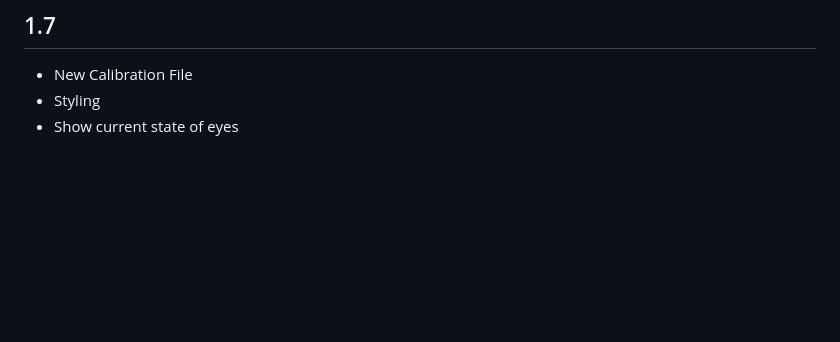
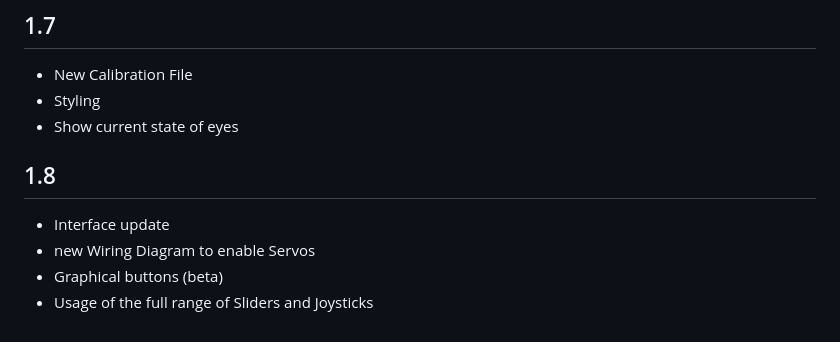
Before and after one commit to JeanetteMueller/Huyang_Remote_Control, a Markdown page: changelog.md, the part around the change. GitHub-like rendering; blank space fills up the shorter version.

```diff
--- a/changelog.md
+++ b/changelog.md
@@ -34,3 +34,9 @@
 * New Calibration File
 * Styling
 * Show current state of eyes
+
+## 1.8
+* Interface update
+* new Wiring Diagram to enable Servos
+* Graphical buttons (beta)
+* Usage of the full range of Sliders and Joysticks
```
Also changed, not shown: README.md (+1 -1 lines), img/1_8.png (added).
